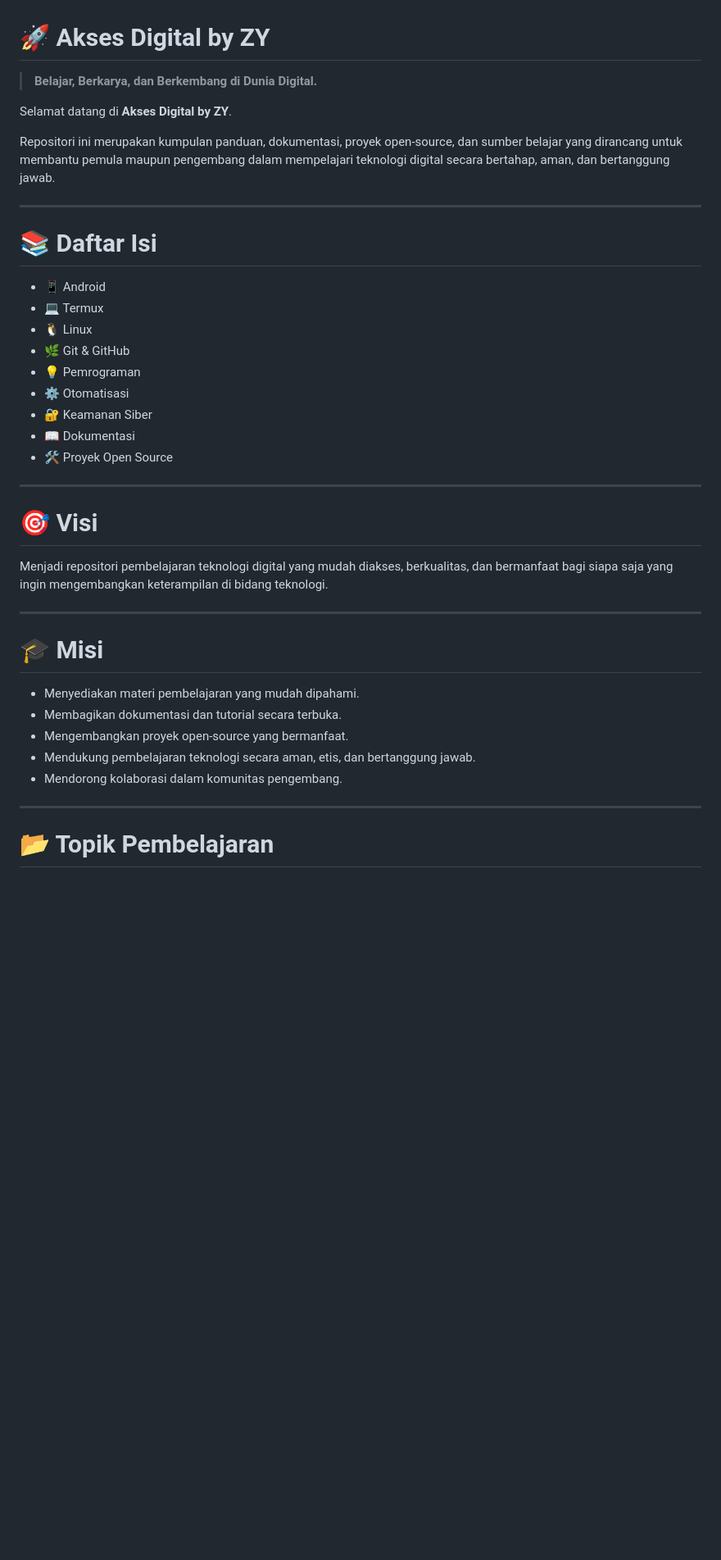
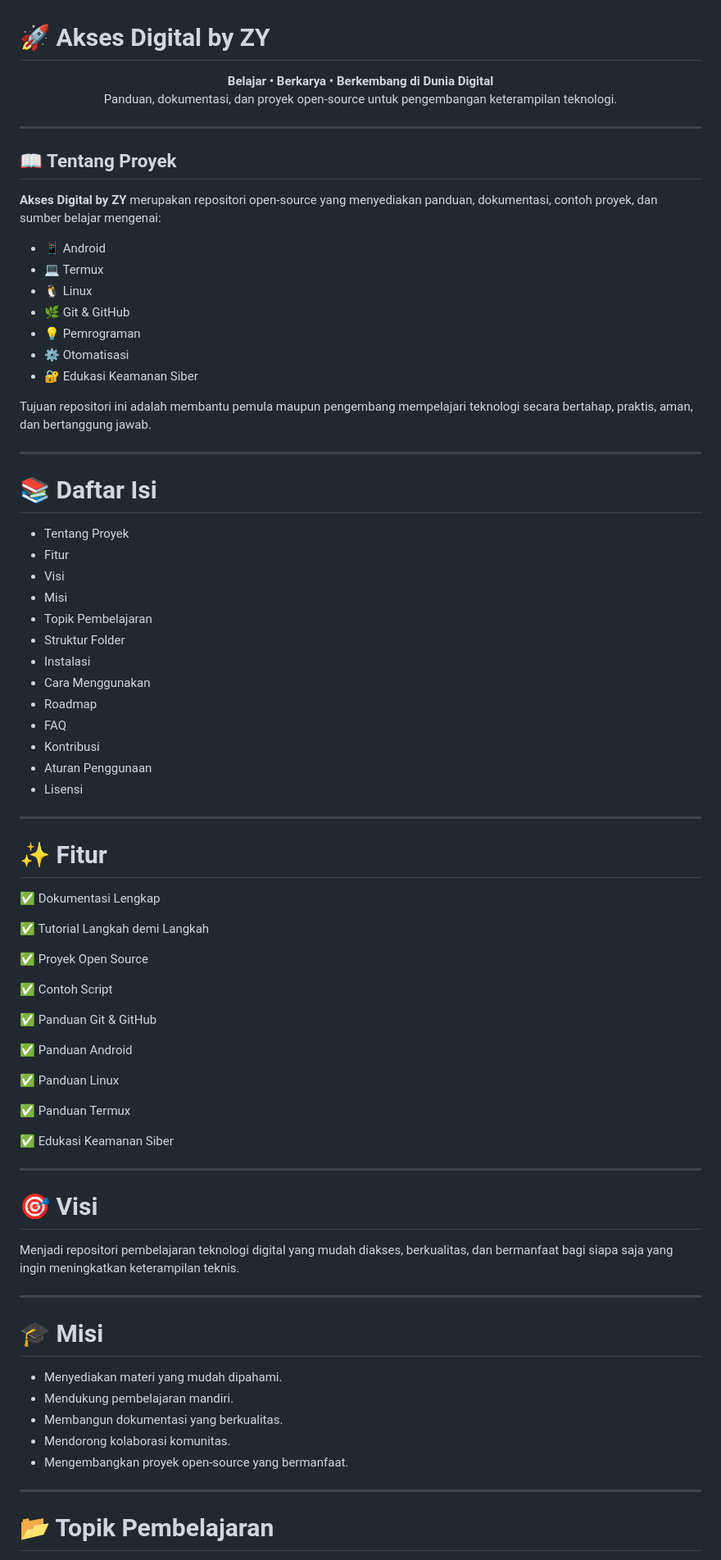
Before and after one commit to Zii4you/Akses-digital-by-zyy, a Markdown page: README.md, the part around one of its changes. Shown at 82% size. Rendered like a GitHub page; blank space fills up the shorter version.

```diff
--- a/README.md
+++ b/README.md
@@ -1,14 +1,15 @@
 # 🚀 Akses Digital by ZY
 
-> **Belajar, Berkarya, dan Berkembang di Dunia Digital.**
-
-Selamat datang di **Akses Digital by ZY**.
-
-Repositori ini merupakan kumpulan panduan, dokumentasi, proyek open-source, dan sumber belajar yang dirancang untuk membantu pemula maupun pengembang dalam mempelajari teknologi digital secara bertahap, aman, dan bertanggung jawab.
+<p align="center">
+  <b>Belajar • Berkarya • Berkembang di Dunia Digital</b><br>
+  Panduan, dokumentasi, dan proyek open-source untuk pengembangan keterampilan teknologi.
+</p>
 
 ---
 
-# 📚 Daftar Isi
+## 📖 Tentang Proyek
+
+**Akses Digital by ZY** merupakan repositori open-source yang menyediakan panduan, dokumentasi, contoh proyek, dan sumber belajar mengenai:
 
 - 📱 Android
 - 💻 Termux
@@ -16,25 +17,65 @@ Repositori ini merupakan kumpulan panduan, dokumentasi, proyek open-source, dan
 - 🌿 Git & GitHub
 - 💡 Pemrograman
 - ⚙️ Otomatisasi
-- 🔐 Keamanan Siber
-- 📖 Dokumentasi
-- 🛠️ Proyek Open Source
+- 🔐 Edukasi Keamanan Siber
+
+Tujuan repositori ini adalah membantu pemula maupun pengembang mempelajari teknologi secara bertahap, praktis, aman, dan bertanggung jawab.
+
+---
+
+# 📚 Daftar Isi
+
+- Tentang Proyek
+- Fitur
+- Visi
+- Misi
+- Topik Pembelajaran
+- Struktur Folder
+- Instalasi
+- Cara Menggunakan
+- Roadmap
+- FAQ
+- Kontribusi
+- Aturan Penggunaan
+- Lisensi
+
+---
+
+# ✨ Fitur
+
+✅ Dokumentasi Lengkap
+
+✅ Tutorial Langkah demi Langkah
+
+✅ Proyek Open Source
+
+✅ Contoh Script
+
+✅ Panduan Git & GitHub
+
+✅ Panduan Android
+
+✅ Panduan Linux
+
+✅ Panduan Termux
+
+✅ Edukasi Keamanan Siber
 
 ---
 
 # 🎯 Visi
 
-Menjadi repositori pembelajaran teknologi digital yang mudah diakses, berkualitas, dan bermanfaat bagi siapa saja yang ingin mengembangkan keterampilan di bidang teknologi.
+Menjadi repositori pembelajaran teknologi digital yang mudah diakses, berkualitas, dan bermanfaat bagi siapa saja yang ingin meningkatkan keterampilan teknis.
 
 ---
 
 # 🎓 Misi
 
-- Menyediakan materi pembelajaran yang mudah dipahami.
-- Membagikan dokumentasi dan tutorial secara terbuka.
+- Menyediakan materi yang mudah dipahami.
+- Mendukung pembelajaran mandiri.
+- Membangun dokumentasi yang berkualitas.
+- Mendorong kolaborasi komunitas.
 - Mengembangkan proyek open-source yang bermanfaat.
-- Mendukung pembelajaran teknologi secara aman, etis, dan bertanggung jawab.
-- Mendorong kolaborasi dalam komunitas pengembang.
 
 ---
 
```
Also changed, not shown: other parts of README.md (+99 -60 lines).
